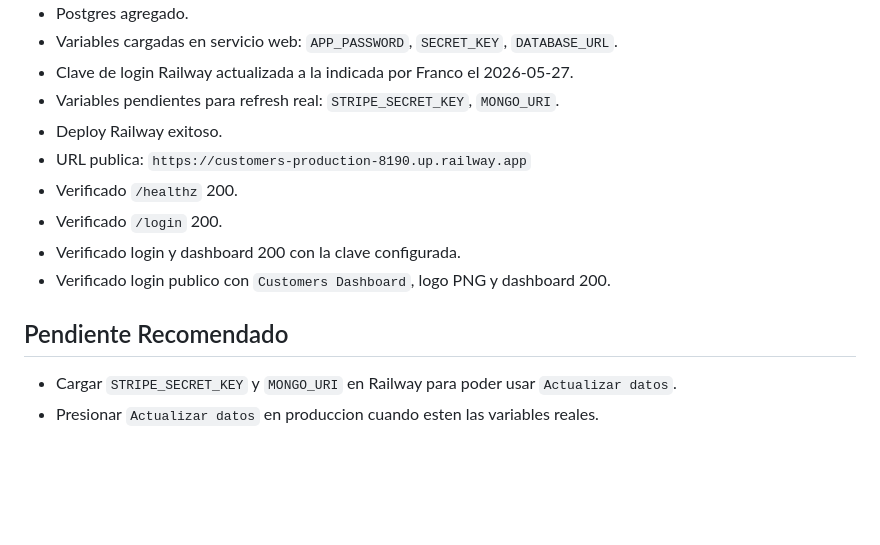
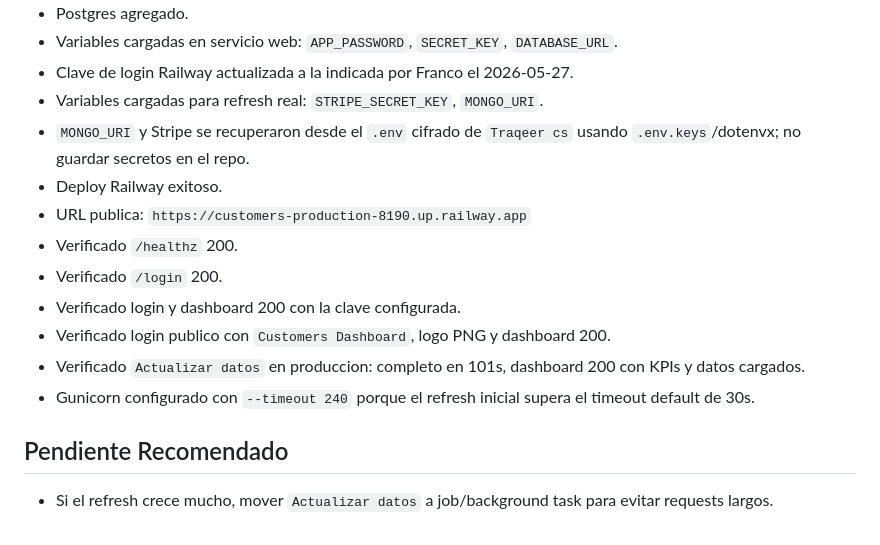
Before and after one commit to francods9-tech/customers, a Markdown page: status.md, the part around the change. GitHub-like rendering; blank space fills up the shorter version.

Commit message:
Document production sync setup

```diff
--- a/status.md
+++ b/status.md
@@ -213,15 +213,17 @@ Railway:
 - Postgres agregado.
 - Variables cargadas en servicio web: `APP_PASSWORD`, `SECRET_KEY`, `DATABASE_URL`.
 - Clave de login Railway actualizada a la indicada por Franco el 2026-05-27.
-- Variables pendientes para refresh real: `STRIPE_SECRET_KEY`, `MONGO_URI`.
+- Variables cargadas para refresh real: `STRIPE_SECRET_KEY`, `MONGO_URI`.
+- `MONGO_URI` y Stripe se recuperaron desde el `.env` cifrado de `Traqeer cs` usando `.env.keys`/dotenvx; no guardar secretos en el repo.
 - Deploy Railway exitoso.
 - URL publica: `https://customers-production-8190.up.railway.app`
 - Verificado `/healthz` 200.
 - Verificado `/login` 200.
 - Verificado login y dashboard 200 con la clave configurada.
 - Verificado login publico con `Customers Dashboard`, logo PNG y dashboard 200.
+- Verificado `Actualizar datos` en produccion: completo en 101s, dashboard 200 con KPIs y datos cargados.
+- Gunicorn configurado con `--timeout 240` porque el refresh inicial supera el timeout default de 30s.
 
 ## Pendiente Recomendado
 
-- Cargar `STRIPE_SECRET_KEY` y `MONGO_URI` en Railway para poder usar `Actualizar datos`.
-- Presionar `Actualizar datos` en produccion cuando esten las variables reales.
+- Si el refresh crece mucho, mover `Actualizar datos` a job/background task para evitar requests largos.
```
